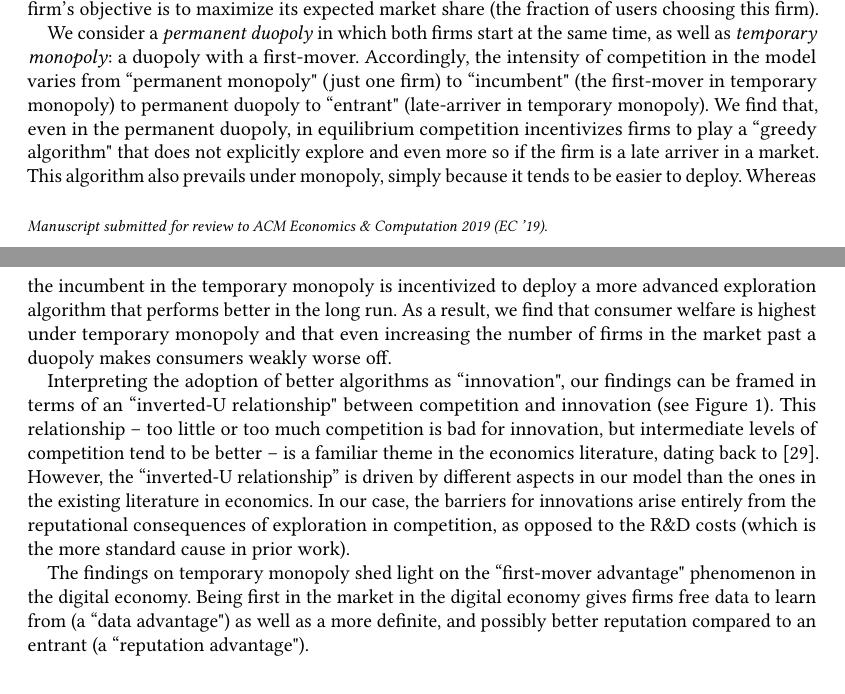
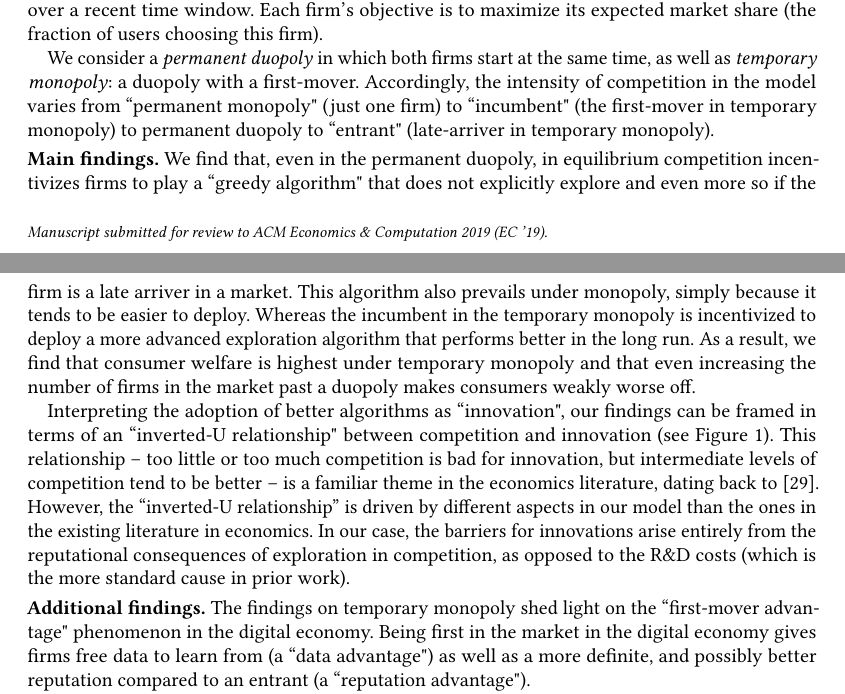
Before and after one commit to rawls238/CompetingBandits, a LaTeX paper (paper/competing_bandits.tex, which reads paper/content/introduction.tex): two parts of pages 1 and 2 of 15, joined at a grey line, cut so that both start at the same text, the shorter picture padded with empty space. Compiled offline with pdfLaTeX.

Commit message:
Minor edits.

```diff
--- a/paper/content/introduction.tex
+++ b/paper/content/introduction.tex
@@ -29,13 +31,20 @@ Platforms routinely deploy A/B tests, and are increasingly adopting  more sophis
 \end{center}
 \end{figure}
 
-We consider a \emph{permanent duopoly} in which both firms start at the same time, as well as \emph{temporary monopoly}: a duopoly with a \gaedit{first-mover}. \swcomment{confused about how they correspond to ``competition intensity''}Accordingly, the intensity of competition in the model varies from ``permanent monopoly" (just one firm) to ``\gadelete{early entry}\gaedit{incumbent}" (the first-mover in temporary monopoly) to permanent duopoly to ``\gadelete{late entry}\gaedit{entrant" (late-arriver in temporary monopoly)}. \gaedit{We find that, even in the permanent duopoly, in equilibrium competition incentivizes firms to play a ``greedy algorithm" that does not explicitly explore and even more so if the firm is a late arriver in a market.} This algorithm also prevails under monopoly, simply because it tends to be easier to deploy. \gaedit{Whereas the incumbent in the temporary monopoly is incentivized to deploy a more advanced exploration algorithm that performs better in the long run. As a result, we find that consumer welfare is highest under temporary monopoly and that even increasing the number of firms in the market past a duopoly makes consumers weakly worse off.}
 
-Interpreting the adoption of better algorithms as ``innovation", our findings can be framed in terms of an ``inverted-U relationship" between competition and innovation (see Figure~\ref{fig:inverted-U}). This relationship -- too little or too much competition is bad for innovation, but intermediate levels of competition tend to be better -- is a familiar theme in the economics literature, dating back to \cite{Schumpeter-42}. \swedit{However, the ``inverted-U relationship'' is driven by different aspects in our model than the ones in the existing literature in economics. In our case, the barriers for innovations arise entirely from the reputational consequences of exploration in competition, as opposed to the R\&D costs (which is the more standard cause in prior work)}.
+We consider a \emph{permanent duopoly} in which both firms start at the same time, as well as \emph{temporary monopoly}: a duopoly with a first-mover. Accordingly, the intensity of competition in the model varies from ``permanent monopoly" (just one firm) to ``incumbent" (the first-mover in temporary monopoly) to permanent duopoly to ``entrant" (late-arriver in temporary monopoly).
 
-\gaedit{The findings on temporary monopoly shed light on the ``first-mover advantage" phenomenon in the digital economy. Being first in the market in the digital economy gives firms free data to learn from (a ``data advantage") as well as a more definite, and possibly better reputation compared to an entrant (a ``reputation advantage").}
 
-\gaedit{Beyond the welfare implications, we also investigate the degree to which the incumbent's data advantage serves as a barrier to entry. We run additional experiments that attempt to isolate the impact of the data advantage and reputation advantage. We find that the data advantage from the incumbent's ``small head start'' can lead to a significant incumbency advantage, especially when the incumbent commits to a more advanced bandit algorithm. Our results show that even a small degree of data asymmetry can be amplified to be a larger market advantage through competition dynamics. This effect is more pronounced when the incumbent commits to a more advanced bandit algorithm since the incumbent does not have to suffer from the reputational consequences of exploration while the entrant does. Our results shed lights on the importance of considering competition dynamics when reasoning about the anti-trust question of whether data can become a significant barrier to entry in an industry.}
+\xhdr{Main findings.}
+We find that, even in the permanent duopoly, in equilibrium competition incentivizes firms to play a ``greedy algorithm" that does not explicitly explore and even more so if the firm is a late arriver in a market. This algorithm also prevails under monopoly, simply because it tends to be easier to deploy. Whereas the incumbent in the temporary monopoly is incentivized to deploy a more advanced exploration algorithm that performs better in the long run. As a result, we find that consumer welfare is highest under temporary monopoly and that even increasing the number of firms in the market past a duopoly makes consumers weakly worse off.
+
+Interpreting the adoption of better algorithms as ``innovation", our findings can be framed in terms of an ``inverted-U relationship" between competition and innovation (see Figure~\ref{fig:inverted-U}). This relationship -- too little or too much competition is bad for innovation, but intermediate levels of competition tend to be better -- is a familiar theme in the economics literature, dating back to \cite{Schumpeter-42}. However, the ``inverted-U relationship'' is driven by different aspects in our model than the ones in the existing literature in economics. In our case, the barriers for innovations arise entirely from the reputational consequences of exploration in competition, as opposed to the R\&D costs (which is the more standard cause in prior work).
+
+\xhdr{Additional findings.}
+The findings on temporary monopoly shed light on the ``first-mover advantage" phenomenon in the digital economy. Being first in the market in the digital economy gives firms free data to learn from (a ``data advantage") as well as a more definite, and possibly better reputation compared to an entrant (a ``reputation advantage").
+
+Beyond the welfare implications, we also investigate the degree to which the incumbent's data advantage serves as a barrier to entry. We run additional experiments that attempt to isolate the impact of the data advantage and reputation advantage. We find that the data advantage from the incumbent's ``small head start'' can lead to a significant incumbency advantage, especially when the incumbent commits to a more advanced bandit algorithm. Our results show that even a small degree of data asymmetry can be amplified to be a larger market advantage through competition dynamics. This effect is more pronounced when the incumbent commits to a more advanced bandit algorithm since the incumbent does not have to suffer from the reputational consequences of exploration while the entrant does. Our results shed lights on the importance of considering competition dynamics when reasoning about the anti-trust question of whether data can become a significant barrier to entry in an industry.
+
 \gadelete{
 \swedit{Beyond the welfare implications, we also investigate the barrier to entry that follows from the incumbent's data advantage.  We run additional experiments that attempt to isolate the impact of the data advantage and reputation advantage. We find that the data advantage from the incumbent's ``small head start'' can lead to a significant incumbency advantage, especially when the incumbent commits to a more advanced bandit algorithm. Our results show that even a small degree of data asymmetry can be amplified to be a larger market advantage through competition dynamics. \gadelete{This is in contrast to the data advantage in a static environment such as discussed in \cite{varian2018artificial,bajari2018impact}, in which a small amount of additional data can only provide limited improvement in the predictive accuracy.} The effect is stronger when the incumbent commits to a more advanced bandit algorithm due to
 
```
Also changed, not shown: paper/content/introduction.tex (4 more changed lines).
